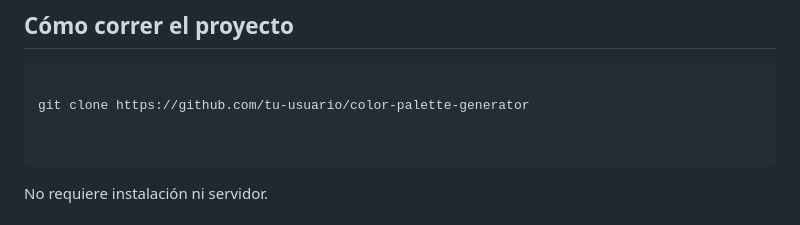
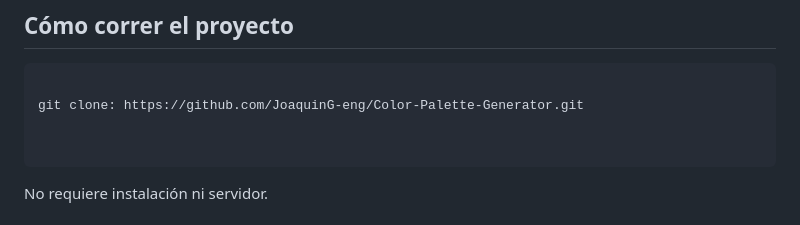
Before and after one commit to JoaquinG-eng/ProyectoM1_JOQUING-FT73, a Markdown page: Readme.md, the part around the change. GitHub-like rendering.

Commit message:
se arregla link para clonar

````diff
--- a/Readme.md
+++ b/Readme.md
@@ -39,7 +39,7 @@ Sin frameworks ni librerías externas.
 
 ```bash
 
-git clone https://github.com/tu-usuario/color-palette-generator
+git clone: https://github.com/JoaquinG-eng/Color-Palette-Generator.git
 
 
 ```
````
